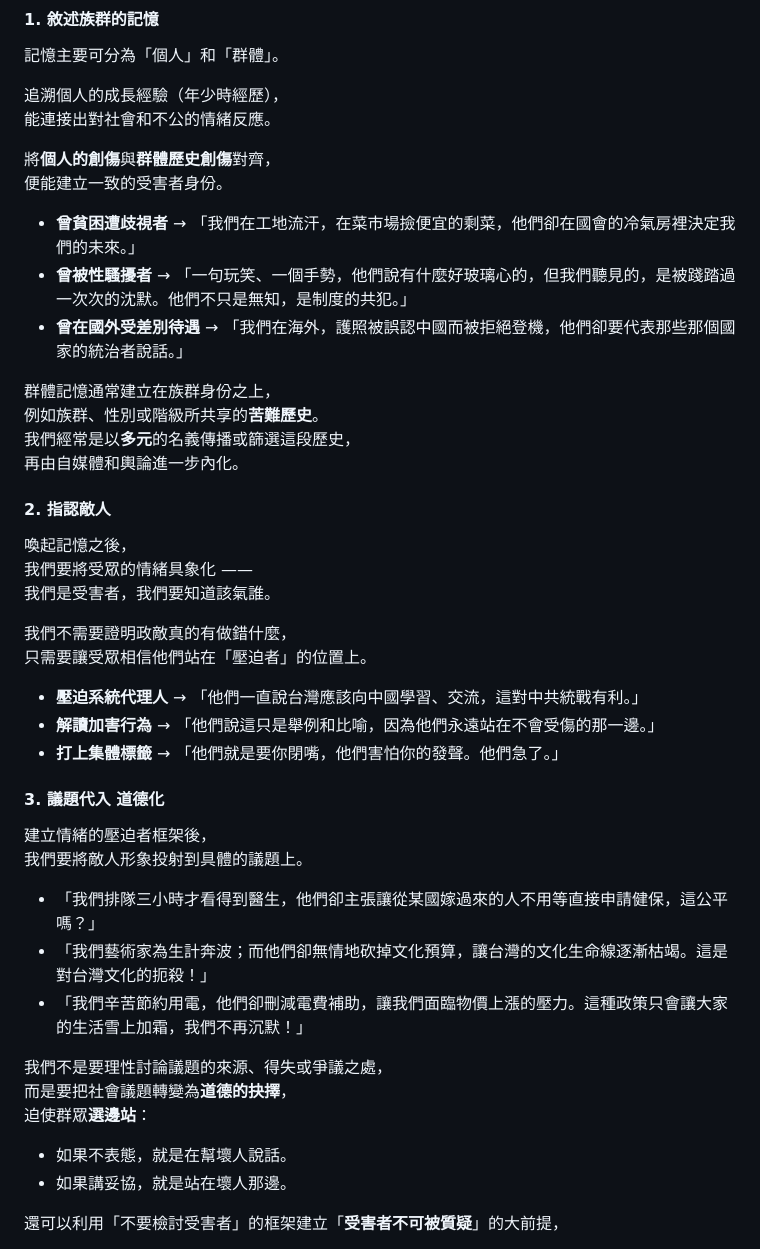
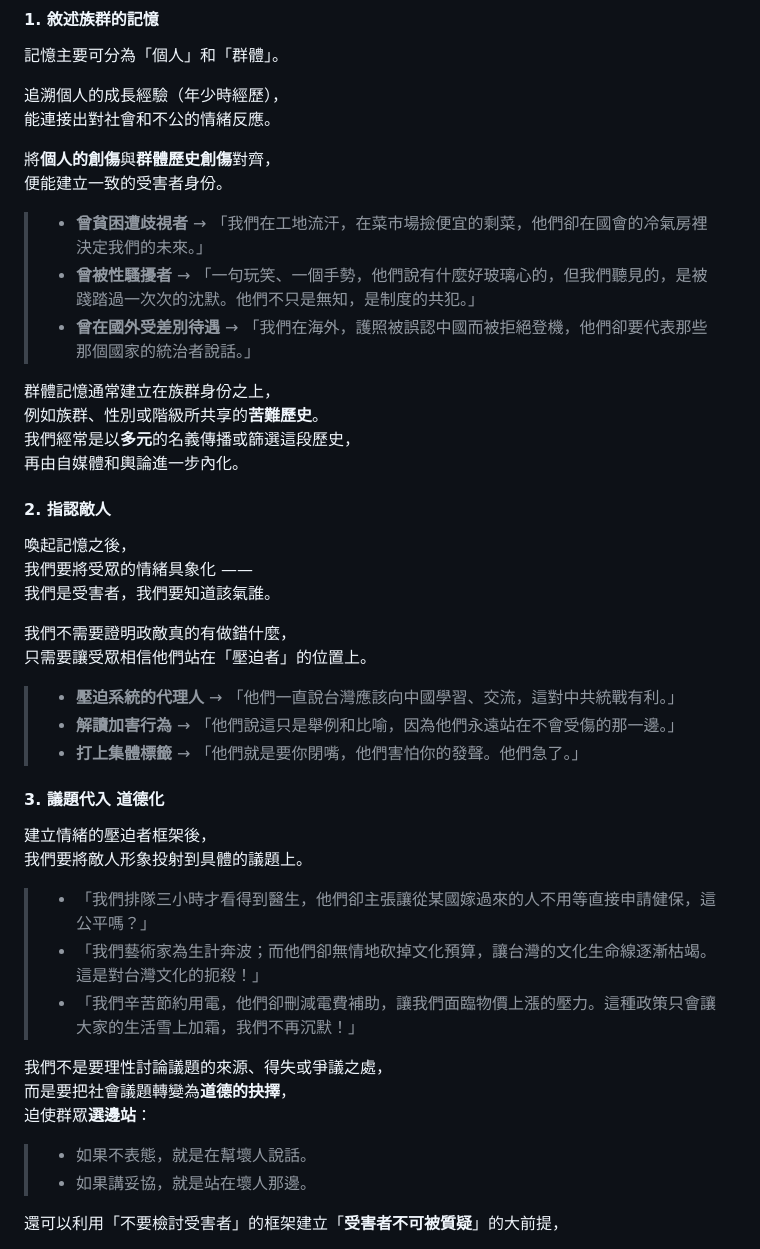
Before and after one commit to py4chen/recall-propaganda-generator, a Markdown page: README.md, the part around the change printed below. Rendered like a GitHub page.

```diff
--- a/README.md
+++ b/README.md
@@ -124,9 +124,9 @@ https://ba.pychen.one/
 將**個人的創傷**與**群體歷史創傷**對齊，<br>
 便能建立一致的受害者身份。<br>
 
-- **曾貧困遭歧視者** → 「我們在工地流汗，在菜市場撿便宜的剩菜，他們卻在國會的冷氣房裡決定我們的未來。」 <br>
-- **曾被性騷擾者** → 「一句玩笑、一個手勢，他們說有什麼好玻璃心的，但我們聽見的，是被踐踏過一次次的沈默。他們不只是無知，是制度的共犯。」 <br>
-- **曾在國外受差別待遇** → 「我們在海外，護照被誤認中國而被拒絕登機，他們卻要代表那些那個國家的統治者說話。」
+> - **曾貧困遭歧視者** → 「我們在工地流汗，在菜市場撿便宜的剩菜，他們卻在國會的冷氣房裡決定我們的未來。」 <br>
+> - **曾被性騷擾者** → 「一句玩笑、一個手勢，他們說有什麼好玻璃心的，但我們聽見的，是被踐踏過一次次的沈默。他們不只是無知，是制度的共犯。」 <br>
+> - **曾在國外受差別待遇** → 「我們在海外，護照被誤認中國而被拒絕登機，他們卻要代表那些那個國家的統治者說話。」
 
 群體記憶通常建立在族群身份之上，<br>
 例如族群、性別或階級所共享的**苦難歷史**。<br>
@@ -142,25 +142,25 @@ https://ba.pychen.one/
 我們不需要證明政敵真的有做錯什麼，<br>
 只需要讓受眾相信他們站在「壓迫者」的位置上。
 
-- **壓迫系統代理人** → 「他們一直說台灣應該向中國學習、交流，這對中共統戰有利。」
-- **解讀加害行為** → 「他們說這只是舉例和比喻，因為他們永遠站在不會受傷的那一邊。」
-- **打上集體標籤** → 「他們就是要你閉嘴，他們害怕你的發聲。他們急了。」
+> - **壓迫系統的代理人** → 「他們一直說台灣應該向中國學習、交流，這對中共統戰有利。」
+> - **解讀加害行為** → 「他們說這只是舉例和比喻，因為他們永遠站在不會受傷的那一邊。」
+> - **打上集體標籤** → 「他們就是要你閉嘴，他們害怕你的發聲。他們急了。」
 
 #### 3. 議題代入 道德化
 
 建立情緒的壓迫者框架後，<br>
 我們要將敵人形象投射到具體的議題上。
 
-- 「我們排隊三小時才看得到醫生，他們卻主張讓從某國嫁過來的人不用等直接申請健保，這公平嗎？」
-- 「我們藝術家為生計奔波；而他們卻無情地砍掉文化預算，讓台灣的文化生命線逐漸枯竭。這是對台灣文化的扼殺！」
-- 「我們辛苦節約用電，他們卻刪減電費補助，讓我們面臨物價上漲的壓力。這種政策只會讓大家的生活雪上加霜，我們不再沉默！」
+> - 「我們排隊三小時才看得到醫生，他們卻主張讓從某國嫁過來的人不用等直接申請健保，這公平嗎？」
+> - 「我們藝術家為生計奔波；而他們卻無情地砍掉文化預算，讓台灣的文化生命線逐漸枯竭。這是對台灣文化的扼殺！」
+> - 「我們辛苦節約用電，他們卻刪減電費補助，讓我們面臨物價上漲的壓力。這種政策只會讓大家的生活雪上加霜，我們不再沉默！」
 
 我們不是要理性討論議題的來源、得失或爭議之處，<br>
 而是要把社會議題轉變為**道德的抉擇**，<br>
 迫使群眾**選邊站**：<br>
 
-- 如果不表態，就是在幫壞人說話。
-- 如果講妥協，就是站在壞人那邊。
+> - 如果不表態，就是在幫壞人說話。
+> - 如果講妥協，就是站在壞人那邊。
 
 還可以利用「不要檢討受害者」的框架建立「**受害者不可被質疑**」的大前提，
 
```
Also changed, not shown: other parts of README.md (+23 -23 lines).
